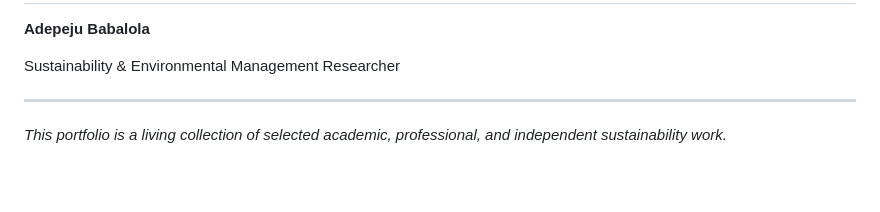
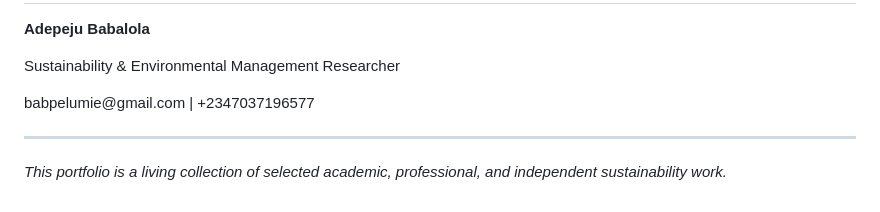
Before and after one commit to DrPaige/Adepeju-sustainability-portfolio, a Markdown page: README.md, the part around the change. GitHub-like rendering; blank space fills up the shorter version.

```diff
--- a/README.md
+++ b/README.md
@@ -111,6 +111,7 @@
 <p><strong>Adepeju Babalola</strong></p>
 
 <p>Sustainability & Environmental Management Researcher</p>
+<p>babpelumie@gmail.com | +2347037196577</p>
 
 <hr>
 
```
